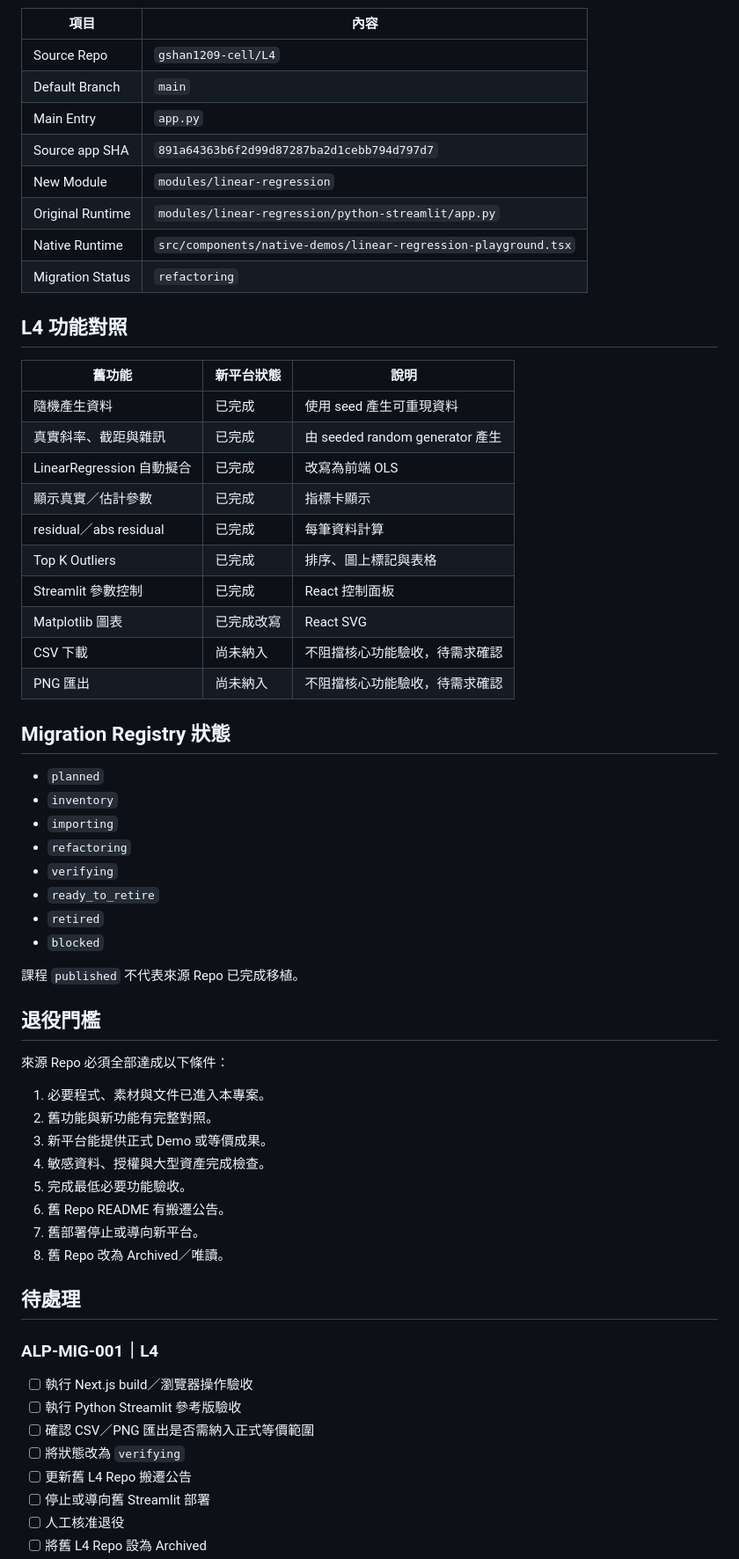
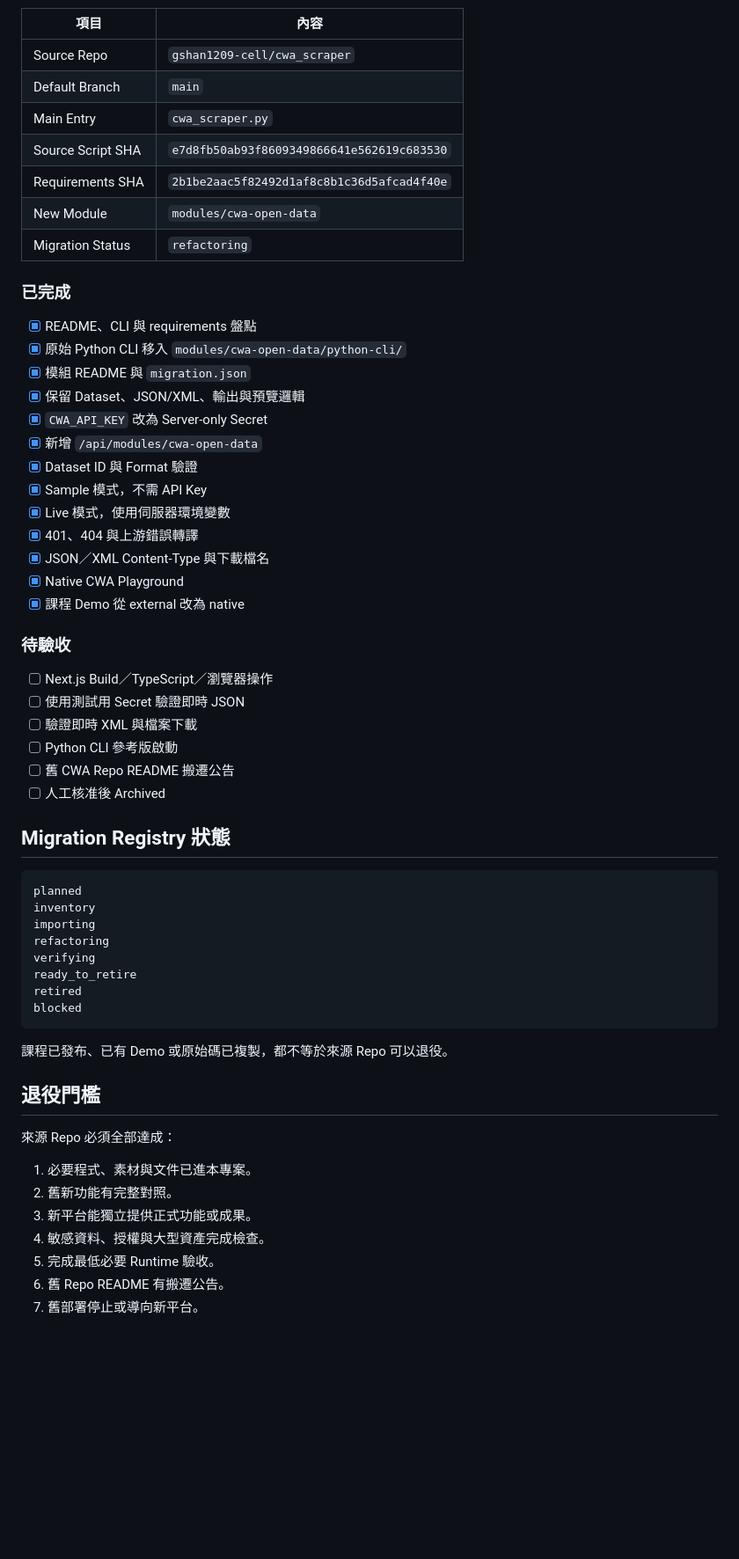
Before and after one commit to gshan1209-cell/AI-Learning-Portfolio, a Markdown page: DEVELOPMENT_RECORD.md, the part around one of its changes. Shown at 88% size. GitHub-like rendering; blank space fills up the shorter version.

````diff
--- a/DEVELOPMENT_RECORD.md
+++ b/DEVELOPMENT_RECORD.md
@@ -76,66 +64,62 @@
 
 | 項目 | 內容 |
 |---|---|
-| Source Repo | `gshan1209-cell/L4` |
+| Source Repo | `gshan1209-cell/cwa_scraper` |
 | Default Branch | `main` |
-| Main Entry | `app.py` |
-| Source app SHA | `891a64363b6f2d99d87287ba2d1cebb794d797d7` |
-| New Module | `modules/linear-regression` |
-| Original Runtime | `modules/linear-regression/python-streamlit/app.py` |
-| Native Runtime | `src/components/native-demos/linear-regression-playground.tsx` |
+| Main Entry | `cwa_scraper.py` |
+| Source Script SHA | `e7d8fb50ab93f8609349866641e562619c683530` |
+| Requirements SHA | `2b1be2aac5f82492d1af8c8b1c36d5afcad4f40e` |
+| New Module | `modules/cwa-open-data` |
 | Migration Status | `refactoring` |
 
-## L4 功能對照
+### 已完成
 
-| 舊功能 | 新平台狀態 | 說明 |
-|---|---|---|
-| 隨機產生資料 | 已完成 | 使用 seed 產生可重現資料 |
-| 真實斜率、截距與雜訊 | 已完成 | 由 seeded random generator 產生 |
-| LinearRegression 自動擬合 | 已完成 | 改寫為前端 OLS |
-| 顯示真實／估計參數 | 已完成 | 指標卡顯示 |
-| residual／abs residual | 已完成 | 每筆資料計算 |
-| Top K Outliers | 已完成 | 排序、圖上標記與表格 |
-| Streamlit 參數控制 | 已完成 | React 控制面板 |
-| Matplotlib 圖表 | 已完成改寫 | React SVG |
-| CSV 下載 | 尚未納入 | 不阻擋核心功能驗收，待需求確認 |
-| PNG 匯出 | 尚未納入 | 不阻擋核心功能驗收，待需求確認 |
+- [x] README、CLI 與 requirements 盤點
+- [x] 原始 Python CLI 移入 `modules/cwa-open-data/python-cli/`
+- [x] 模組 README 與 `migration.json`
+- [x] 保留 Dataset、JSON/XML、輸出與預覽邏輯
+- [x] `CWA_API_KEY` 改為 Server-only Secret
+- [x] 新增 `/api/modules/cwa-open-data`
+- [x] Dataset ID 與 Format 驗證
+- [x] Sample 模式，不需 API Key
+- [x] Live 模式，使用伺服器環境變數
+- [x] 401、404 與上游錯誤轉譯
+- [x] JSON／XML Content-Type 與下載檔名
+- [x] Native CWA Playground
+- [x] 課程 Demo 從 external 改為 native
+
+### 待驗收
+
+- [ ] Next.js Build／TypeScript／瀏覽器操作
+- [ ] 使用測試用 Secret 驗證即時 JSON
+- [ ] 驗證即時 XML 與檔案下載
+- [ ] Python CLI 參考版啟動
+- [ ] 舊 CWA Repo README 搬遷公告
+- [ ] 人工核准後 Archived
 
 ## Migration Registry 狀態
 
-- `planned`
-- `inventory`
-- `importing`
-- `refactoring`
-- `verifying`
-- `ready_to_retire`
-- `retired`
-- `blocked`
+```text
+planned
+inventory
+importing
+refactoring
+verifying
+ready_to_retire
+retired
+blocked
+```
 
-課程 `published` 不代表來源 Repo 已完成移植。
+課程已發布、已有 Demo 或原始碼已複製，都不等於來源 Repo 可以退役。
 
 ## 退役門檻
 
-來源 Repo 必須全部達成以下條件：
+來源 Repo 必須全部達成：
 
-1. 必要程式、素材與文件已進入本專案。
-2. 舊功能與新功能有完整對照。
-3. 新平台能提供正式 Demo 或等價成果。
+1. 必要程式、素材與文件已進本專案。
+2. 舊新功能有完整對照。
+3. 新平台能獨立提供正式功能或成果。
 4. 敏感資料、授權與大型資產完成檢查。
-5. 完成最低必要功能驗收。
+5. 完成最低必要 Runtime 驗收。
 6. 舊 Repo README 有搬遷公告。
 7. 舊部署停止或導向新平台。
-8. 舊 Repo 改為 Archived／唯讀。
-
-## 待處理
-
-### ALP-MIG-001｜L4
-
-- [ ] 執行 Next.js build／瀏覽器操作驗收
-- [ ] 執行 Python Streamlit 參考版驗收
-- [ ] 確認 CSV／PNG 匯出是否需納入正式等價範圍
-- [ ] 將狀態改為 `verifying`
-- [ ] 更新舊 L4 Repo 搬遷公告
-- [ ] 停止或導向舊 Streamlit 部署
-- [ ] 人工核准退役
-- [ ] 將舊 L4 Repo 設為 Archived
-
````
Also changed, not shown: other parts of DEVELOPMENT_RECORD.md (+58 -86 lines).
